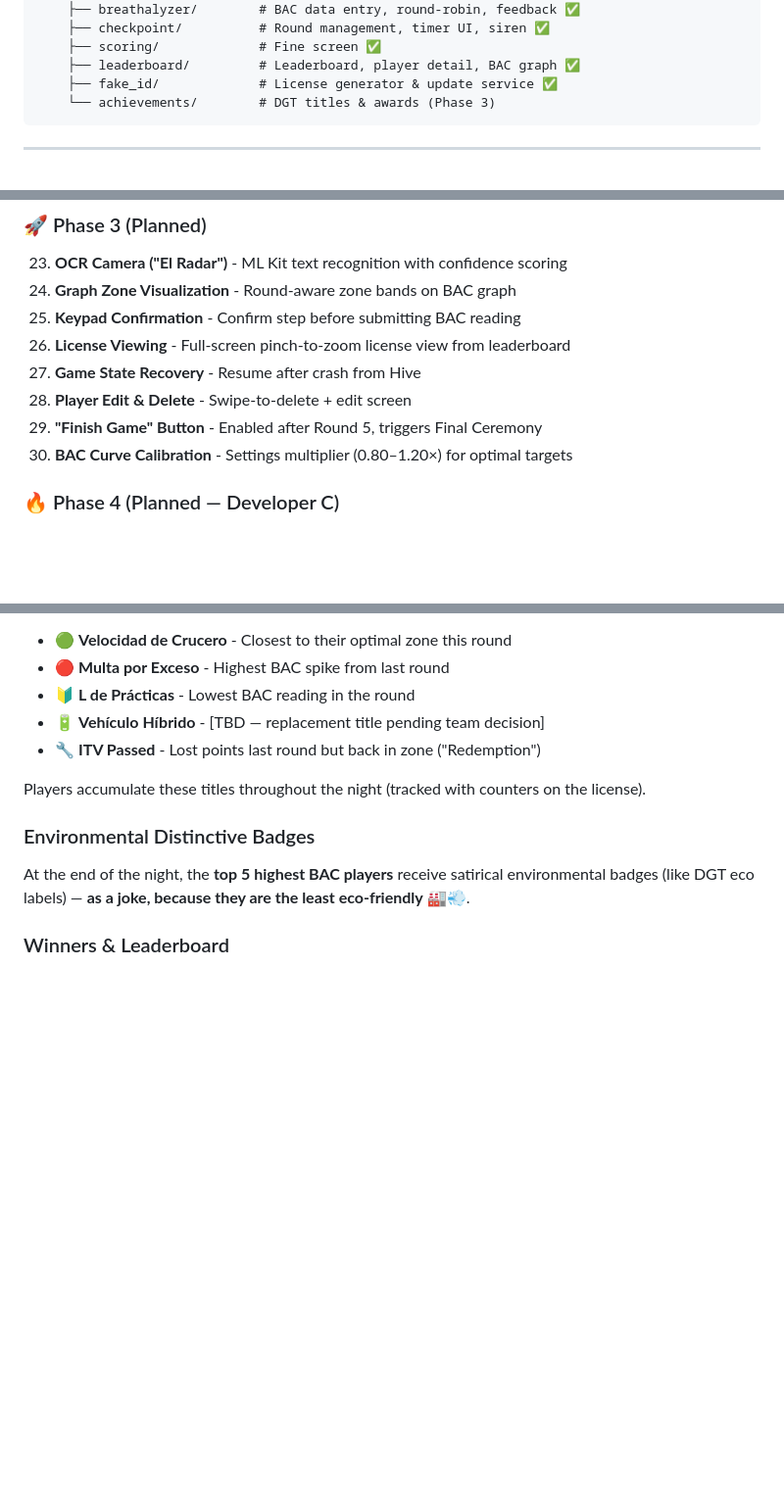
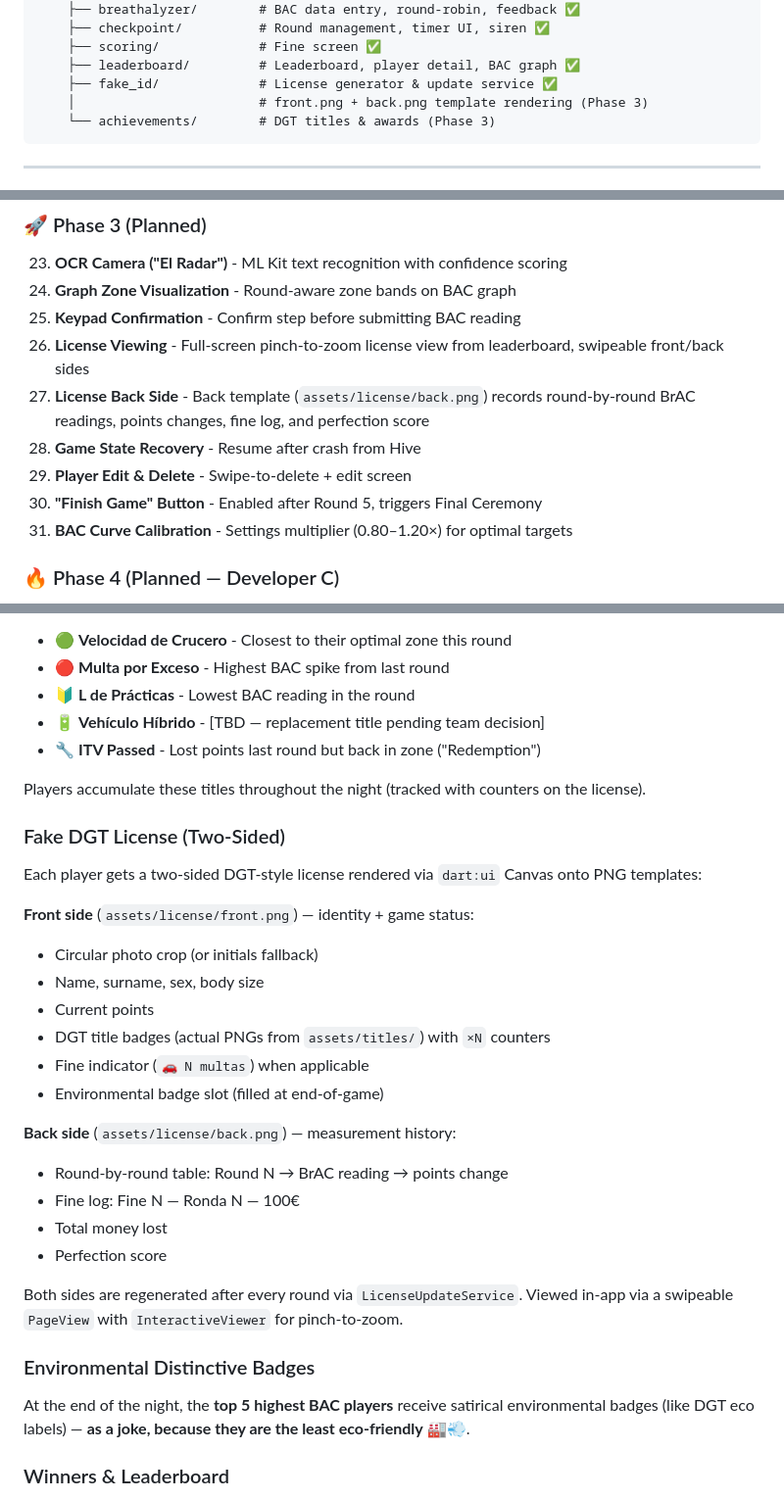
Before and after one commit to javierdmm97/dgv, a Markdown page: README.md, 3 parts joined by grey strips. Shown at 98% size. Rendered like a GitHub page; blank space fills up the shorter version.

Commit message:
docs(readme): add two-sided license design and sync phase status

````diff
--- a/README.md
+++ b/README.md
@@ -102,6 +102,7 @@ lib/
     ├── scoring/             # Fine screen ✅
     ├── leaderboard/         # Leaderboard, player detail, BAC graph ✅
     ├── fake_id/             # License generator & update service ✅
+    │                        # front.png + back.png template rendering (Phase 3)
     └── achievements/        # DGT titles & awards (Phase 3)
 ```
 
@@ -137,11 +138,12 @@ lib/
 23. **OCR Camera ("El Radar")** - ML Kit text recognition with confidence scoring
 24. **Graph Zone Visualization** - Round-aware zone bands on BAC graph
 25. **Keypad Confirmation** - Confirm step before submitting BAC reading
-26. **License Viewing** - Full-screen pinch-to-zoom license view from leaderboard
-27. **Game State Recovery** - Resume after crash from Hive
-28. **Player Edit & Delete** - Swipe-to-delete + edit screen
-29. **"Finish Game" Button** - Enabled after Round 5, triggers Final Ceremony
-30. **BAC Curve Calibration** - Settings multiplier (0.80–1.20×) for optimal targets
+26. **License Viewing** - Full-screen pinch-to-zoom license view from leaderboard, swipeable front/back sides
+27. **License Back Side** - Back template (`assets/license/back.png`) records round-by-round BrAC readings, points changes, fine log, and perfection score
+28. **Game State Recovery** - Resume after crash from Hive
+29. **Player Edit & Delete** - Swipe-to-delete + edit screen
+30. **"Finish Game" Button** - Enabled after Round 5, triggers Final Ceremony
+31. **BAC Curve Calibration** - Settings multiplier (0.80–1.20×) for optimal targets
 
 ### 🔥 Phase 4 (Planned — Developer C)
 31. **Firebase Sync** - Offline-first player data sync after each round
@@ -265,6 +267,26 @@ Awarded **every checkpoint** based on player behavior. Titles are cosmetic — t
 - 🔧 **ITV Passed** - Lost points last round but back in zone ("Redemption")
 
 Players accumulate these titles throughout the night (tracked with counters on the license).
+
+### Fake DGT License (Two-Sided)
+
+Each player gets a two-sided DGT-style license rendered via `dart:ui` Canvas onto PNG templates:
+
+**Front side** (`assets/license/front.png`) — identity + game status:
+- Circular photo crop (or initials fallback)
+- Name, surname, sex, body size
+- Current points
+- DGT title badges (actual PNGs from `assets/titles/`) with `×N` counters
+- Fine indicator (`🚗 N multas`) when applicable
+- Environmental badge slot (filled at end-of-game)
+
+**Back side** (`assets/license/back.png`) — measurement history:
+- Round-by-round table: Round N → BrAC reading → points change
+- Fine log: Fine N — Ronda N — 100€
+- Total money lost
+- Perfection score
+
+Both sides are regenerated after every round via `LicenseUpdateService`. Viewed in-app via a swipeable `PageView` with `InteractiveViewer` for pinch-to-zoom.
 
 ### Environmental Distinctive Badges
 At the end of the night, the **top 5 highest BAC players** receive satirical environmental badges (like DGT eco labels) — **as a joke, because they are the least eco-friendly** 🏭💨.
````
